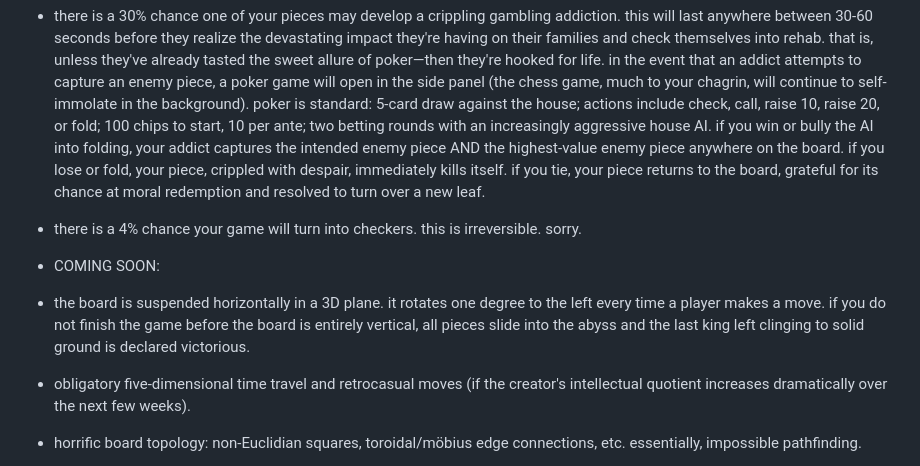
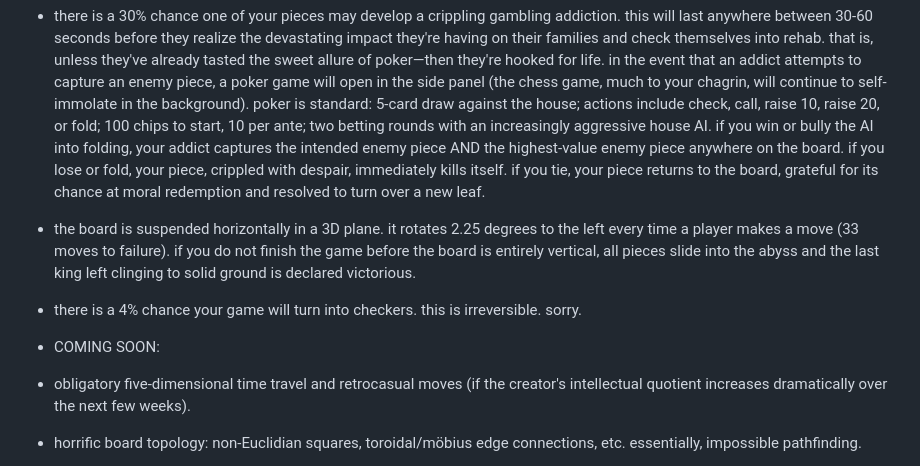
Before and after one commit to birdramen/hell_chess, a Markdown page: README.md, the part around the change. Drawn GitHub-style.

Commit message:
updated readme to reflect 3d transform logic

```diff
--- a/README.md
+++ b/README.md
@@ -28,10 +28,10 @@ rules of hell chess:
 - both players have a single-use doomsday button. use sparingly.
 - players may rage-quit at their own risk.
 - there is a 30% chance one of your pieces may develop a crippling gambling addiction. this will last anywhere between 30-60 seconds before they realize the devastating impact they're having on their families and check themselves into rehab. that is, unless they've already tasted the sweet allure of poker—then they're hooked for life. in the event that an addict attempts to capture an enemy piece, a poker game will open in the side panel (the chess game, much to your chagrin, will continue to self-immolate in the background). poker is standard: 5-card draw against the house; actions include check, call, raise 10, raise 20, or fold; 100 chips to start, 10 per ante; two betting rounds with an increasingly aggressive house AI. if you win or bully the AI into folding, your addict captures the intended enemy piece AND the highest-value enemy piece anywhere on the board. if you lose or fold, your piece, crippled with despair, immediately kills itself. if you tie, your piece returns to the board, grateful for its chance at moral redemption and resolved to turn over a new leaf.
+- the board is suspended horizontally in a 3D plane. it rotates 2.25 degrees to the left every time a player makes a move (33 moves to failure). if you do not finish the game before the board is entirely vertical, all pieces slide into the abyss and the last king left clinging to solid ground is declared victorious.
 - there is a 4% chance your game will turn into checkers. this is irreversible. sorry.
 
 - COMING SOON:
-- the board is suspended horizontally in a 3D plane. it rotates one degree to the left every time a player makes a move. if you do not finish the game before the board is entirely vertical, all pieces slide into the abyss and the last king left clinging to solid ground is declared victorious.
 - obligatory five-dimensional time travel and retrocasual moves (if the creator's intellectual quotient increases dramatically over the next few weeks).
 - horrific board topology: non-Euclidian squares, toroidal/möbius edge connections, etc. essentially, impossible pathfinding.
 - superposition collapse: observing certain pieces forces them to change states. some pieces are also entangled; be mindful.
```
